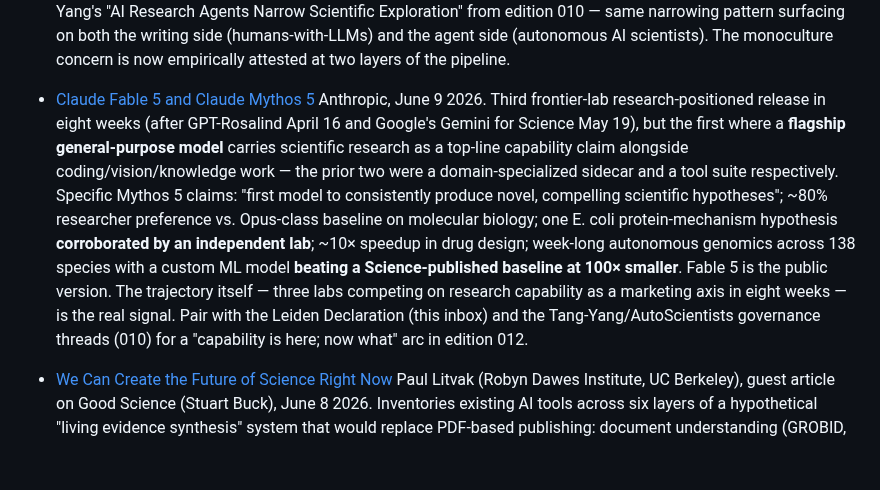
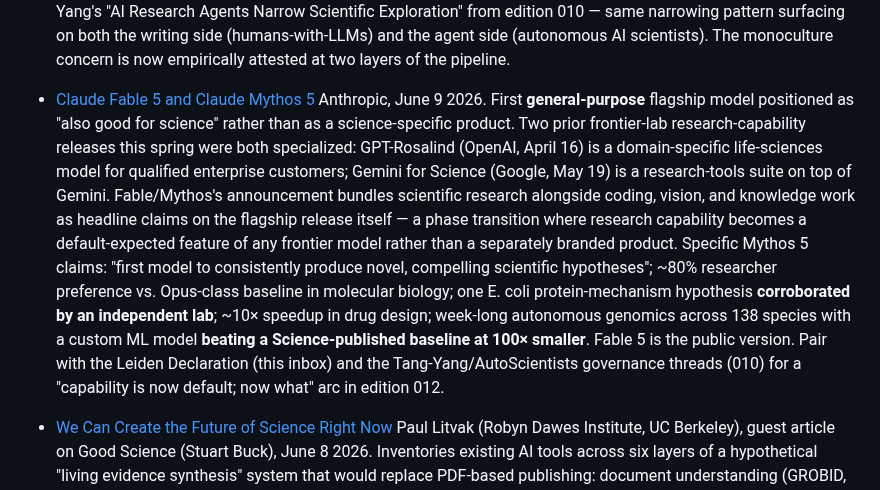
Before and after one commit to aris-pub/hallway, a Markdown page: inbox.md, the part around the change. Rendered like a GitHub page; blank space fills up the shorter version.

Commit message:
Inbox: tighten Fable 5 framing — general-purpose model also-good-for-science vs. specialized science product

```diff
--- a/inbox.md
+++ b/inbox.md
@@ -29,7 +29,7 @@ Format:
   Computers in Human Behavior: Artificial Humans (Elsevier, open-access), 2025. Empirical study finding LLM-assisted writing narrows creative diversity vs. human-only writing. Strong pair with Tang & Yang's "AI Research Agents Narrow Scientific Exploration" from edition 010 — same narrowing pattern surfacing on both the writing side (humans-with-LLMs) and the agent side (autonomous AI scientists). The monoculture concern is now empirically attested at two layers of the pipeline.
 
 - [Claude Fable 5 and Claude Mythos 5](https://www.anthropic.com/news/claude-fable-5-mythos-5)
-  Anthropic, June 9 2026. Third frontier-lab research-positioned release in eight weeks (after GPT-Rosalind April 16 and Google's Gemini for Science May 19), but the first where a **flagship general-purpose model** carries scientific research as a top-line capability claim alongside coding/vision/knowledge work — the prior two were a domain-specialized sidecar and a tool suite respectively. Specific Mythos 5 claims: "first model to consistently produce novel, compelling scientific hypotheses"; ~80% researcher preference vs. Opus-class baseline on molecular biology; one E. coli protein-mechanism hypothesis **corroborated by an independent lab**; ~10× speedup in drug design; week-long autonomous genomics across 138 species with a custom ML model **beating a Science-published baseline at 100× smaller**. Fable 5 is the public version. The trajectory itself — three labs competing on research capability as a marketing axis in eight weeks — is the real signal. Pair with the Leiden Declaration (this inbox) and the Tang-Yang/AutoScientists governance threads (010) for a "capability is here; now what" arc in edition 012.
+  Anthropic, June 9 2026. First **general-purpose** flagship model positioned as "also good for science" rather than as a science-specific product. Two prior frontier-lab research-capability releases this spring were both specialized: GPT-Rosalind (OpenAI, April 16) is a domain-specific life-sciences model for qualified enterprise customers; Gemini for Science (Google, May 19) is a research-tools suite on top of Gemini. Fable/Mythos's announcement bundles scientific research alongside coding, vision, and knowledge work as headline claims on the flagship release itself — a phase transition where research capability becomes a default-expected feature of any frontier model rather than a separately branded product. Specific Mythos 5 claims: "first model to consistently produce novel, compelling scientific hypotheses"; ~80% researcher preference vs. Opus-class baseline in molecular biology; one E. coli protein-mechanism hypothesis **corroborated by an independent lab**; ~10× speedup in drug design; week-long autonomous genomics across 138 species with a custom ML model **beating a Science-published baseline at 100× smaller**. Fable 5 is the public version. Pair with the Leiden Declaration (this inbox) and the Tang-Yang/AutoScientists governance threads (010) for a "capability is now default; now what" arc in edition 012.
 
 - [We Can Create the Future of Science Right Now](https://goodscience.substack.com/p/we-can-create-the-future-of-science)
   Paul Litvak (Robyn Dawes Institute, UC Berkeley), guest article on Good Science (Stuart Buck), June 8 2026. Inventories existing AI tools across six layers of a hypothetical "living evidence synthesis" system that would replace PDF-based publishing: document understanding (GROBID, Docling, Mistral, Gemini), hypothesis extraction (Trialstreamer, RobotReviewer LIVE, PaperQA2, OpenEval), forensic audit (Proofig, ImageTwin, GRIM, SPRITE), methodological review (Refine.ink, Reviewer3, Q.E.D. Science, ReviewerZero.ai), reproducibility checks (Institute for Replication, CORE-Bench, PaperBench), and synthesis (OpenAlex, Retraction Watch, Scite, Living Evidence Network). OpenEval reports 81% agreement with human peer review across 2,487 papers using Claude Sonnet 4.5. Proposes a behavioral RCT replication-prediction pilot. Funder list: Sloan, Coefficient Giving, Astera, Institute for Progress, NIH ORR.
```
